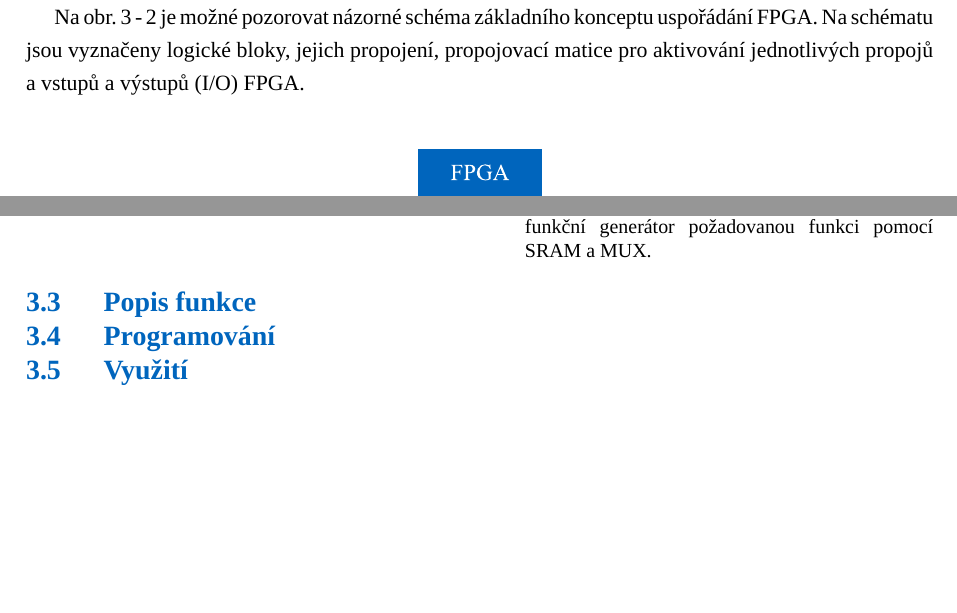
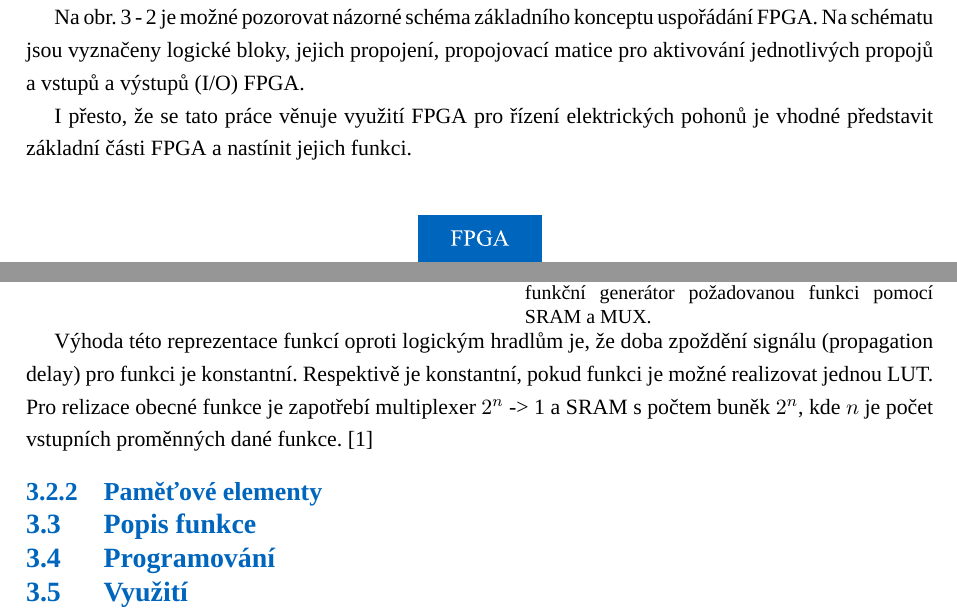
Before and after one commit to petrzakopal/dp, a LaTeX document (tex/dp.tex): two parts of pages 17 and 19 of 23, joined at a grey line, cut so that both start at the same text, the shorter picture padded with empty space. Compiled offline with XeLaTeX; a missing font is replaced by an installed copy or a similar font.

Commit message:
přidáno info na hlavní stránku

```diff
--- a/tex/dp.tex
+++ b/tex/dp.tex
@@ -405,7 +405,8 @@ Tato práce se zajímá o aplikace a možné využití FPGA při řízení elekt
 
 		\subsection{Aktuální složení FPGA}
 		Moderní FPGA se skládají z 2D matice propojených programovatelných logických bloků, bloků speciálních funkcí a propojů vytvořených pomocí CMOS technologie. Po obvodě FPGA jsou rozmístěny vstupní a výstupní piny (I/O), připojené na zvláštní logické bloky. Použité logické bloky se skládají z mnoha logických buněk, které se skládají z generátorů funkcí a paměťových elementů. \cite{Sass2010}\par
-		Na obr. \ref{fig:fpga-general-design} je možné pozorovat názorné schéma základního konceptu uspořádání FPGA. Na schématu jsou vyznačeny logické bloky, jejich propojení, propojovací matice pro aktivování jednotlivých propojů a vstupů a výstupů (I/O) FPGA.
+		Na obr. \ref{fig:fpga-general-design} je možné pozorovat názorné schéma základního konceptu uspořádání FPGA. Na schématu jsou vyznačeny logické bloky, jejich propojení, propojovací matice pro aktivování jednotlivých propojů a vstupů a výstupů (I/O) FPGA.\par
+		I přesto, že se tato práce věnuje využití FPGA pro řízení elektrických pohonů je vhodné představit základní části FPGA a nastínit jejich funkci.
 
 		\begin{figure}[htbp!]
 			\centering
@@ -459,6 +461,10 @@ Tato práce se zajímá o aplikace a možné využití FPGA při řízení elekt
 				\label{fig:fpga-function-generator}
 		\end{figure}
 	\end{minipage}
+
+	Výhoda této reprezentace funkcí oproti logickým hradlům je, že doba zpoždění signálu (propagation delay) pro funkci je konstantní. Respektivě je konstantní, pokud funkci je možné realizovat jednou LUT. Pro relizace obecné funkce je zapotřebí multiplexer $2^{n}$ -> 1 a SRAM s počtem buněk $2^{n}$, kde $n$ je počet vstupních proměnných dané funkce. \cite{Sass2010}
+
+	\subsubsection{Paměťové elementy}
 
 
 		\subsection{Popis funkce}
```
Also changed, not shown: README.md, tex/dp.pdf, tex/dp.tex (3 more changed lines), 11 other files.
